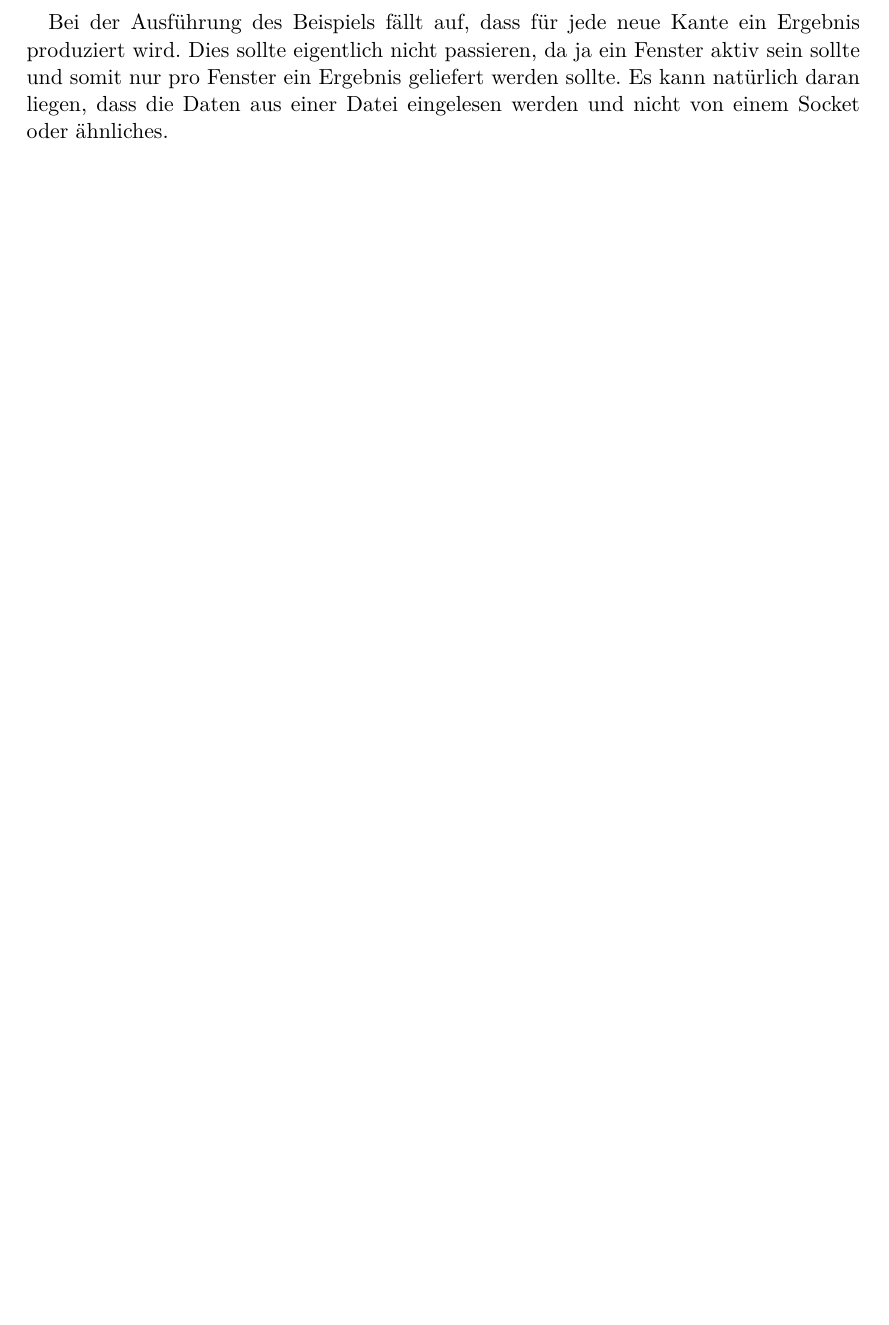
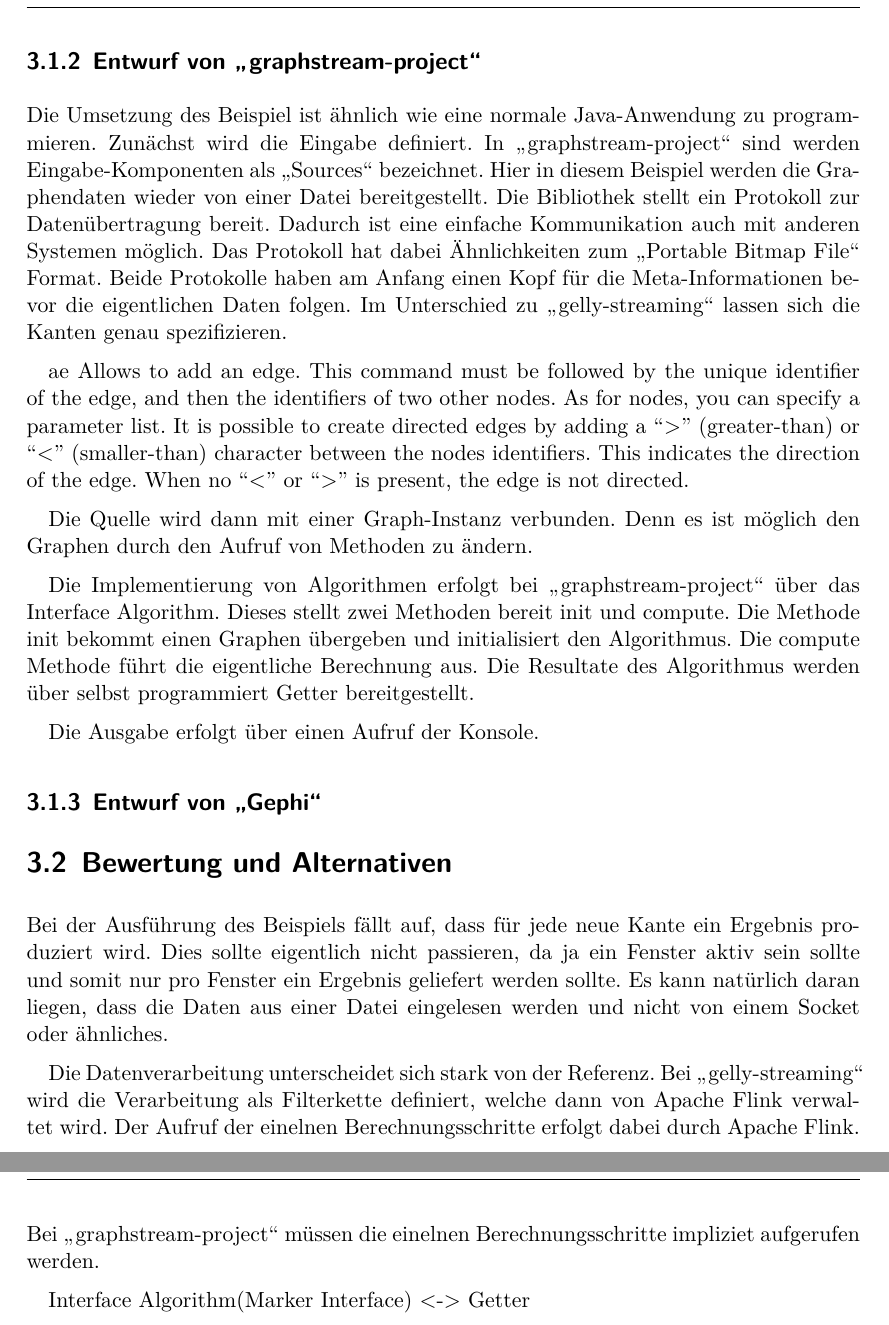
Before and after one commit to mirko-lelansky/masterthesis-graphstreaming, a LaTeX thesis (thesis/main.tex, which reads thesis/pages/design.tex): part of page 24 of 28 before the commit and two parts of pages 24 and 25 of 29 after it, the two joined at a grey line, cut at the place of the change, the shorter picture padded with empty space. Compiled offline with XeLaTeX.

Commit message:
Add some more paragraphes for the architecture

```diff
--- a/thesis/pages/design.tex
+++ b/thesis/pages/design.tex
@@ -97,8 +95,52 @@
 Als letztes wird der Job dann gestartet. Dabei wird in der lokalen Umgebung dann
 der Cluster gestartet.
 
+\subsection{Entwurf von \enquote{graphstream-project}}
+Die Umsetzung des Beispiel ist ähnlich wie eine normale Java-Anwendung zu
+programmieren. Zunächst wird die Eingabe definiert. In \enquote{graphstream-project}
+sind werden Eingabe-Komponenten als \enquote{Sources} bezeichnet. Hier in diesem
+Beispiel werden die Graphendaten wieder von einer Datei bereitgestellt. Die
+Bibliothek stellt ein Protokoll zur Datenübertragung bereit. Dadurch ist eine
+einfache Kommunikation auch mit anderen Systemen möglich. Das Protokoll hat dabei
+Ähnlichkeiten zum \enquote{Portable Bitmap File} Format. Beide Protokolle haben
+am Anfang einen Kopf für die Meta-Informationen bevor die eigentlichen Daten
+folgen. Im Unterschied zu \enquote{gelly-streaming} lassen sich die Kanten
+genau spezifizieren.
+
+ae Allows to add an edge. This command must be followed by the unique identifier
+of the edge, and then the identifiers of two other nodes. As for nodes, you can
+specify a parameter list. It is possible to create directed edges by adding a
+“>” (greater-than) or “<” (smaller-than) character between the nodes identifiers.
+This indicates the direction of the edge. When no “<” or “>” is present, the
+edge is not directed.
+
+Die Quelle wird dann mit einer Graph-Instanz verbunden. Denn es ist möglich
+den Graphen durch den Aufruf von Methoden zu ändern.
+
+Die Implementierung von Algorithmen erfolgt bei \enquote{graphstream-project}
+über das Interface Algorithm. Dieses stellt zwei Methoden bereit init und compute.
+Die Methode init bekommt einen Graphen übergeben und initialisiert den
+Algorithmus. Die compute Methode führt die eigentliche Berechnung aus.
+Die Resultate des Algorithmus werden über selbst programmiert Getter
+bereitgestellt.
+
+Die Ausgabe erfolgt über einen Aufruf der Konsole.
+
+\subsection{Entwurf von \enquote{Gephi}}
+
+\section{Bewertung und Alternativen}
+
 Bei der Ausführung des Beispiels fällt auf, dass für jede neue Kante ein
 Ergebnis produziert wird. Dies sollte eigentlich nicht passieren, da ja ein
 Fenster aktiv sein sollte und somit nur pro Fenster ein Ergebnis geliefert
 werden sollte. Es kann natürlich daran liegen, dass die Daten aus einer Datei
 eingelesen werden und nicht von einem Socket oder ähnliches.
+
+Die Datenverarbeitung unterscheidet sich stark von der Referenz.
+Bei \enquote{gelly-streaming} wird die Verarbeitung als Filterkette definiert,
+welche dann von Apache Flink verwaltet wird. Der Aufruf der einelnen
+Berechnungsschritte erfolgt dabei durch Apache Flink. Bei
+\enquote{graphstream-project} müssen die einelnen Berechnungsschritte impliziet
+aufgerufen werden.
+
+Interface Algorithm(Marker Interface) <-> Getter
```
Also changed, not shown: thesis/pages/design.tex (22 more changed lines).
